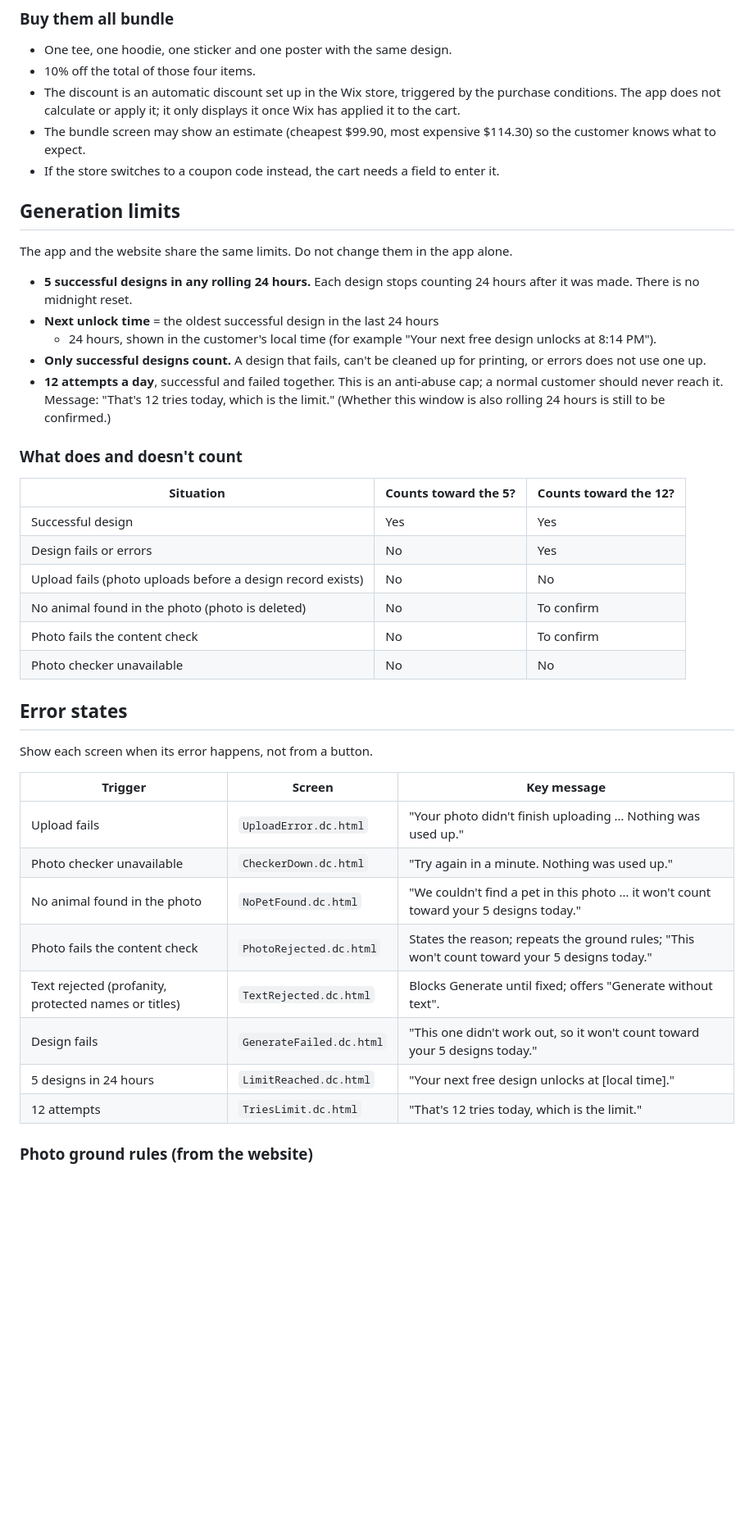
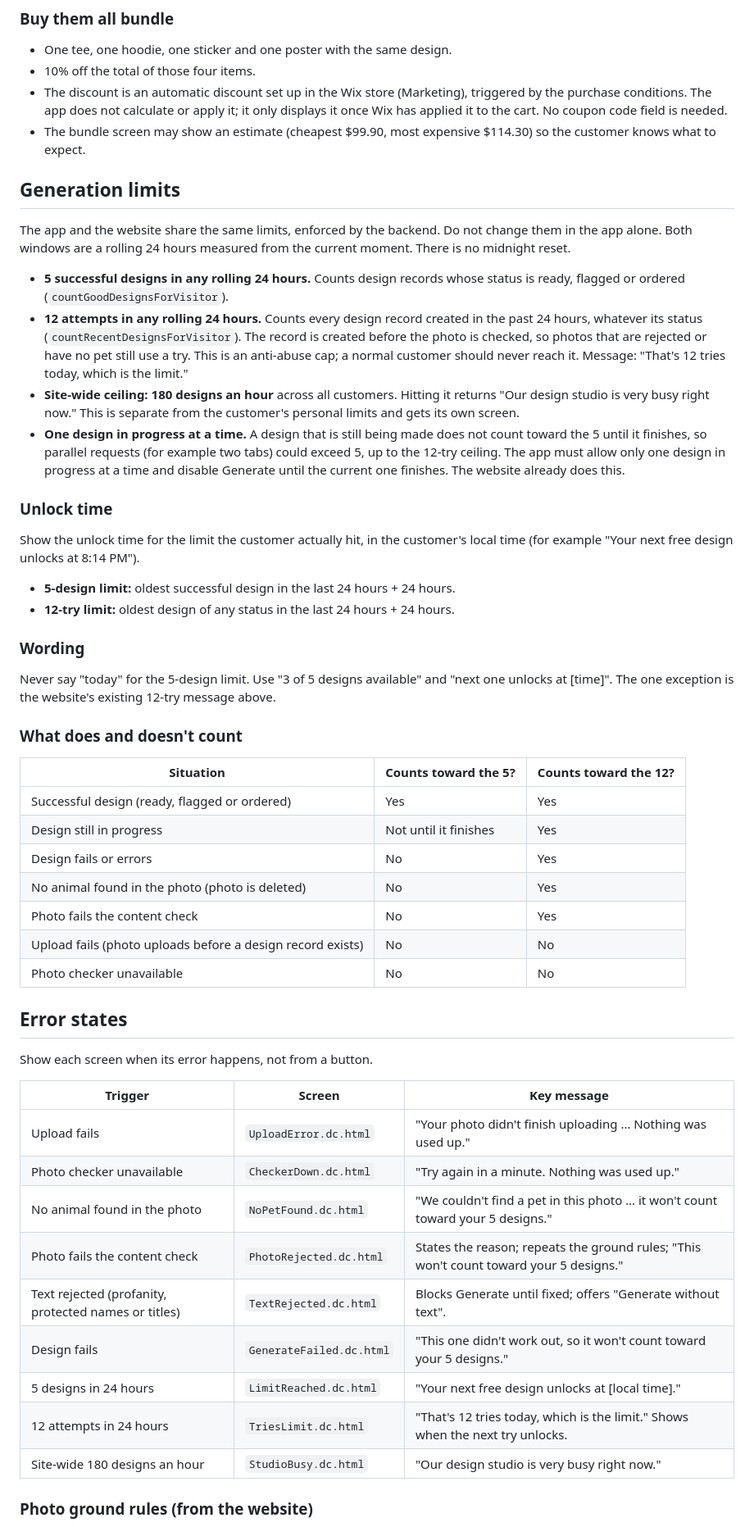
Before and after one commit to Dnwalker1/createyourpetappo, a Markdown page: docs/app-spec.md, the part around one of its changes. Shown at 82% size. Drawn GitHub-style; blank space fills up the shorter version.

Commit message:
Update app spec with confirmed limit rules
Both limits are rolling 24 hours; rejected and no-pet photos use a try; one
design in progress at a time; per-limit unlock times; site-wide 180/hour
ceiling; no 'today' wording; automatic Wix discount with no code field.

Co-Authored-By: Claude Opus 5.5 <noreply@anthropic.com>
Claude-Session: https://claude.ai/code/session_013xG3hZhuYfJzjMhedy9brC

```diff
--- a/docs/app-spec.md
+++ b/docs/app-spec.md
@@ -56,40 +57,60 @@ The tee and hoodie carry the Goodwookie script logo on the left sleeve
 
 - One tee, one hoodie, one sticker and one poster with the same design.
 - 10% off the total of those four items.
-- The discount is an automatic discount set up in the Wix store, triggered by
-  the purchase conditions. The app does not calculate or apply it; it only
-  displays it once Wix has applied it to the cart.
+- The discount is an automatic discount set up in the Wix store (Marketing),
+  triggered by the purchase conditions. The app does not calculate or apply it;
+  it only displays it once Wix has applied it to the cart. No coupon code field
+  is needed.
 - The bundle screen may show an estimate (cheapest $99.90, most expensive
   $114.30) so the customer knows what to expect.
-- If the store switches to a coupon code instead, the cart needs a field to
-  enter it.
 
 ## Generation limits
 
-The app and the website share the same limits. Do not change them in the app
-alone.
+The app and the website share the same limits, enforced by the backend. Do not
+change them in the app alone. Both windows are a rolling 24 hours measured from
+the current moment. There is no midnight reset.
 
-- **5 successful designs in any rolling 24 hours.** Each design stops counting
-  24 hours after it was made. There is no midnight reset.
-- **Next unlock time** = the oldest successful design in the last 24 hours
-  + 24 hours, shown in the customer's local time
-  (for example "Your next free design unlocks at 8:14 PM").
-- **Only successful designs count.** A design that fails, can't be cleaned up
-  for printing, or errors does not use one up.
-- **12 attempts a day**, successful and failed together. This is an
-  anti-abuse cap; a normal customer should never reach it.
+- **5 successful designs in any rolling 24 hours.** Counts design records whose
+  status is ready, flagged or ordered (`countGoodDesignsForVisitor`).
+- **12 attempts in any rolling 24 hours.** Counts every design record created in
+  the past 24 hours, whatever its status (`countRecentDesignsForVisitor`). The
+  record is created before the photo is checked, so photos that are rejected or
+  have no pet still use a try. This is an anti-abuse cap; a normal customer
+  should never reach it.
   Message: "That's 12 tries today, which is the limit."
-  (Whether this window is also rolling 24 hours is still to be confirmed.)
+- **Site-wide ceiling: 180 designs an hour** across all customers. Hitting it
+  returns "Our design studio is very busy right now." This is separate from the
+  customer's personal limits and gets its own screen.
+- **One design in progress at a time.** A design that is still being made does
+  not count toward the 5 until it finishes, so parallel requests (for example
+  two tabs) could exceed 5, up to the 12-try ceiling. The app must allow only one
+  design in progress at a time and disable Generate until the current one
+  finishes. The website already does this.
+
+### Unlock time
+
+Show the unlock time for the limit the customer actually hit, in the
+customer's local time (for example "Your next free design unlocks at 8:14 PM").
+
+- **5-design limit:** oldest successful design in the last 24 hours + 24 hours.
+- **12-try limit:** oldest design of any status in the last 24 hours + 24 hours.
+
+### Wording
+
+Never say "today" for the 5-design limit. Use "3 of 5 designs available" and
+"next one unlocks at [time]". The one exception is the website's existing
+12-try message above.
 
 ### What does and doesn't count
 
 | Situation | Counts toward the 5? | Counts toward the 12? |
 |---|---|---|
-| Successful design | Yes | Yes |
+| Successful design (ready, flagged or ordered) | Yes | Yes |
+| Design still in progress | Not until it finishes | Yes |
 | Design fails or errors | No | Yes |
+| No animal found in the photo (photo is deleted) | No | Yes |
+| Photo fails the content check | No | Yes |
 | Upload fails (photo uploads before a design record exists) | No | No |
-| No animal found in the photo (photo is deleted) | No | To confirm |
-| Photo fails the content check | No | To confirm |
 | Photo checker unavailable | No | No |
 
 ## Error states
@@ -100,12 +121,13 @@ Show each screen when its error happens, not from a button.
 |---|---|---|
 | Upload fails | `UploadError.dc.html` | "Your photo didn't finish uploading … Nothing was used up." |
 | Photo checker unavailable | `CheckerDown.dc.html` | "Try again in a minute. Nothing was used up." |
-| No animal found in the photo | `NoPetFound.dc.html` | "We couldn't find a pet in this photo … it won't count toward your 5 designs today." |
-| Photo fails the content check | `PhotoRejected.dc.html` | States the reason; repeats the ground rules; "This won't count toward your 5 designs today." |
+| No animal found in the photo | `NoPetFound.dc.html` | "We couldn't find a pet in this photo … it won't count toward your 5 designs." |
+| Photo fails the content check | `PhotoRejected.dc.html` | States the reason; repeats the ground rules; "This won't count toward your 5 designs." |
 | Text rejected (profanity, protected names or titles) | `TextRejected.dc.html` | Blocks Generate until fixed; offers "Generate without text". |
-| Design fails | `GenerateFailed.dc.html` | "This one didn't work out, so it won't count toward your 5 designs today." |
+| Design fails | `GenerateFailed.dc.html` | "This one didn't work out, so it won't count toward your 5 designs." |
 | 5 designs in 24 hours | `LimitReached.dc.html` | "Your next free design unlocks at [local time]." |
-| 12 attempts | `TriesLimit.dc.html` | "That's 12 tries today, which is the limit." |
+| 12 attempts in 24 hours | `TriesLimit.dc.html` | "That's 12 tries today, which is the limit." Shows when the next try unlocks. |
+| Site-wide 180 designs an hour | `StudioBusy.dc.html` | "Our design studio is very busy right now." |
 
 ### Photo ground rules (from the website)
 
```
Also changed, not shown: other parts of docs/app-spec.md (+6 -10 lines).
